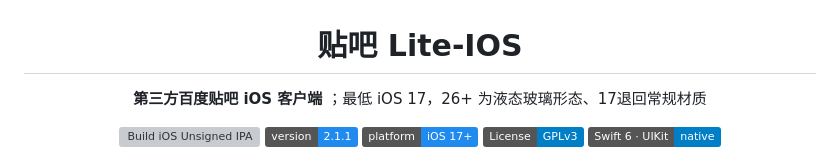
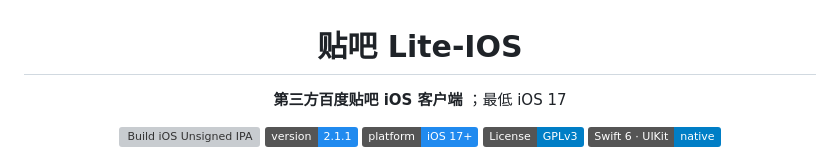
Before and after one commit to toamdou/TiebaLite-IOS, a Markdown page: README.md, the part around the change. GitHub-like rendering; badges without logos; grey boxes are pictures that could not be loaded.

```diff
--- a/README.md
+++ b/README.md
@@ -2,7 +2,7 @@
 
 # 贴吧 Lite-IOS
 
-**第三方百度贴吧 iOS 客户端** ；最低 iOS 17，26+ 为液态玻璃形态、17退回常规材质
+**第三方百度贴吧 iOS 客户端** ；最低 iOS 17
 
 [![Build iOS Unsigned IPA](https://github.com/toamdou/TiebaLite-IOS/actions/workflows/build-ipa.yml/badge.svg)](https://github.com/toamdou/TiebaLite-IOS/actions/workflows/build-ipa.yml)
 ![Version](https://img.shields.io/badge/version-2.1.1-208AEF)
```
